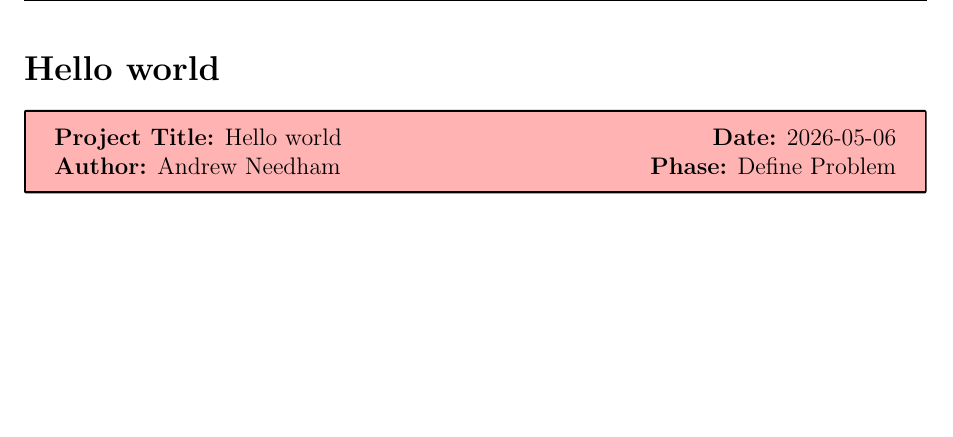
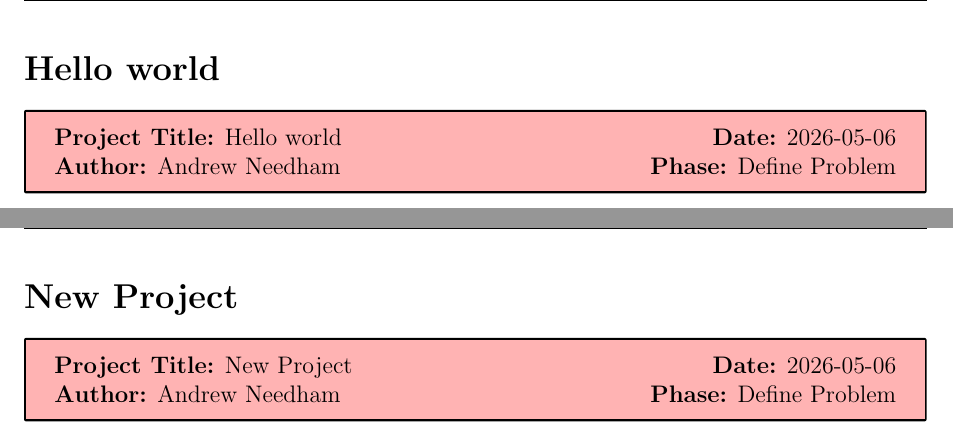
Before and after one commit to msoe-vex/engineering-notebook-template, a LaTeX document (main.tex, which reads data/latex/019dfbdd-eeb3-79fd-9f44-3bae1987941a.tex): part of page 6 of 6 before the commit and two parts of pages 6 and 7 of 7 after it, the two joined at a grey line, cut so that both start at the same text, the shorter picture padded with empty space. Compiled offline with pdfLaTeX.

Commit message:
Update notebook: 4 files changed
Summary:
- Updated: data/all_entries.tex
- Updated: data/entries/019dfbdd-eeb3-79fd-9f44-3bae1987941a.json
- Updated: data/latex/019dfbdd-eeb3-79fd-9f44-3bae1987941a.tex
- Updated: data/notebook.json

```diff
--- /dev/null
+++ b/data/latex/019dfbdd-eeb3-79fd-9f44-3bae1987941a.tex
@@ -0,0 +1,2 @@
+\notebookentry{New Project}{2026-05-06}{Andrew Needham}{Define Problem}
+\label{019dfbdd-eeb3-79fd-9f44-3bae1987941a}
```
Also changed, not shown: data/all_entries.tex (+1 -0 lines), 2 other files.
